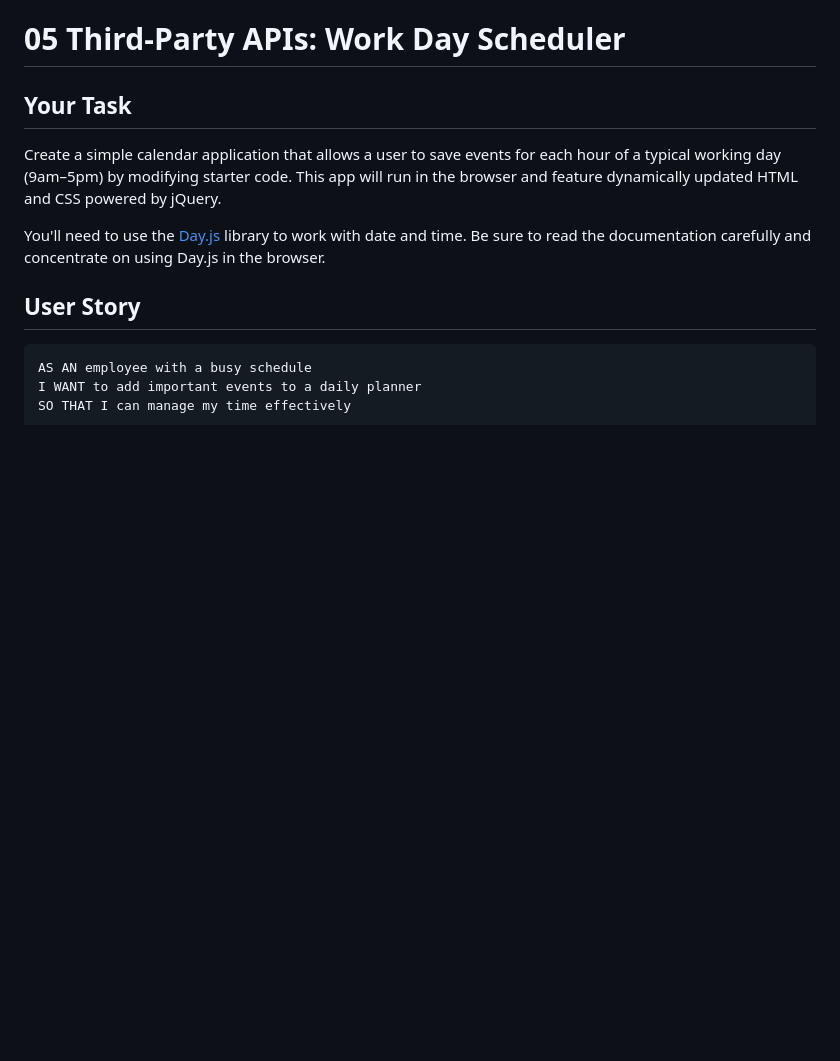
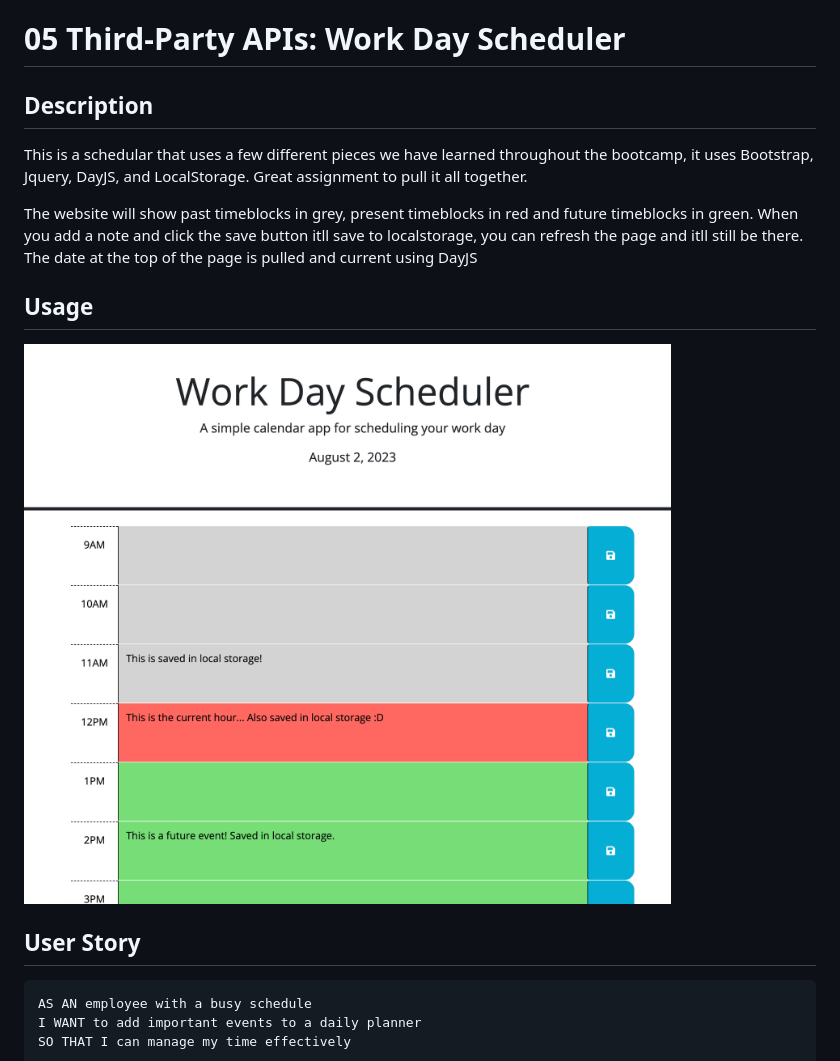
Before and after one commit to RaptureMe/BC-work-day-schedular, a Markdown page: README.md, the part around the change printed below. Rendered like a GitHub page; pictures changed too: Asset/Screenshot 2023-08-02 at 12.37.26 PM.png (added); blank space fills up the shorter version.

````diff
--- a/README.md
+++ b/README.md
@@ -1,11 +1,14 @@
 # 05 Third-Party APIs: Work Day Scheduler
 
-## Your Task
+## Description
 
-Create a simple calendar application that allows a user to save events for each hour of a typical working day (9am&ndash;5pm) by modifying starter code. This app will run in the browser and feature dynamically updated HTML and CSS powered by jQuery.
+This is a schedular that uses a few different pieces we have learned throughout the bootcamp, it uses Bootstrap, Jquery, DayJS, and LocalStorage. Great assignment to pull it all together.
 
-You'll need to use the [Day.js](https://day.js.org/en/) library to work with date and time. Be sure to read the documentation carefully and concentrate on using Day.js in the browser.
+The website will show past timeblocks in grey, present timeblocks in red and future timeblocks in green. When you add a note and click the save button itll save to localstorage, you can refresh the page and itll still be there. The date at the top of the page is pulled and current using DayJS
 
+## Usage
+
+![Photo of site](./Asset/Screenshot%202023-08-02%20at%2012.37.26%20PM.png)
 ## User Story
 
 ```md
````
Also changed, not shown: other parts of README.md (+0 -67 lines), 1 other file.
